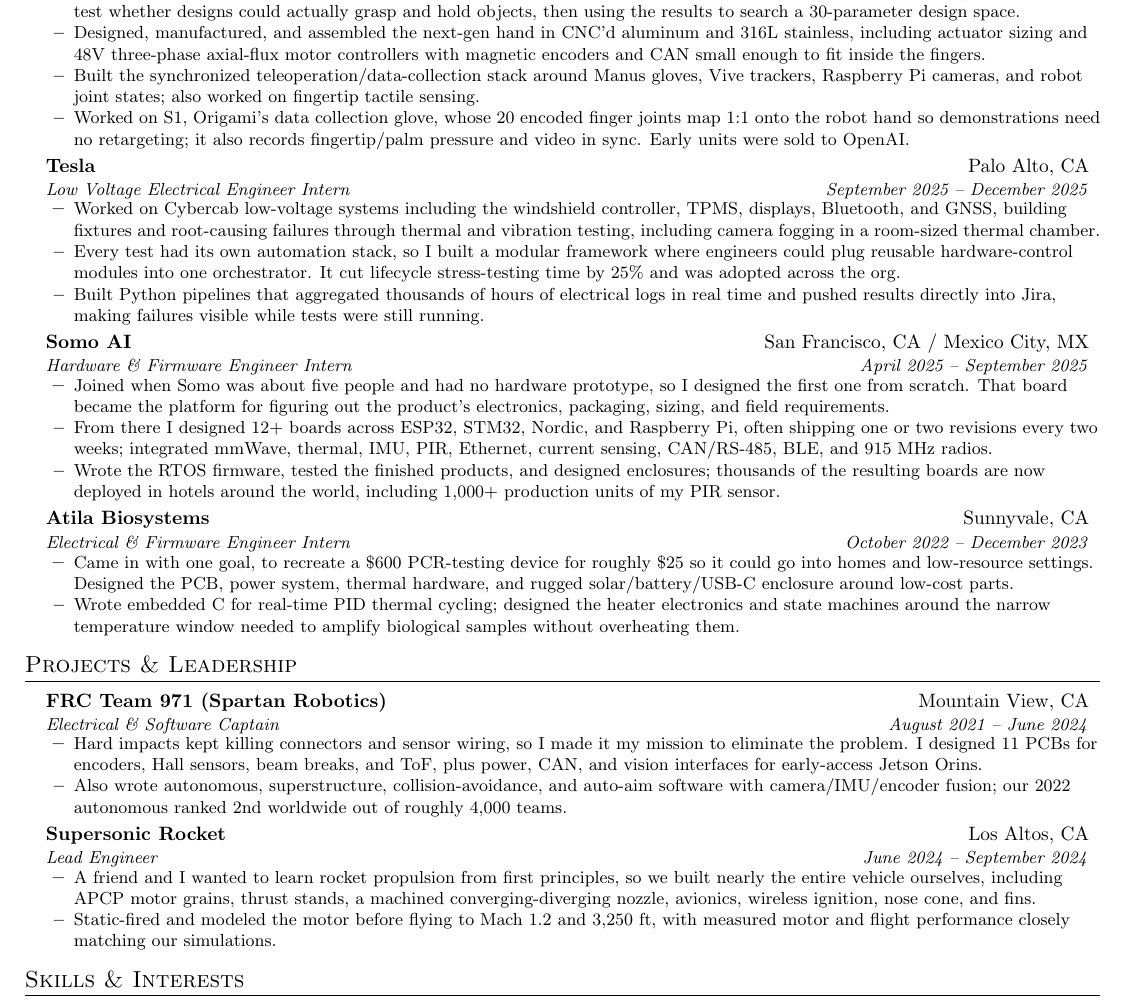
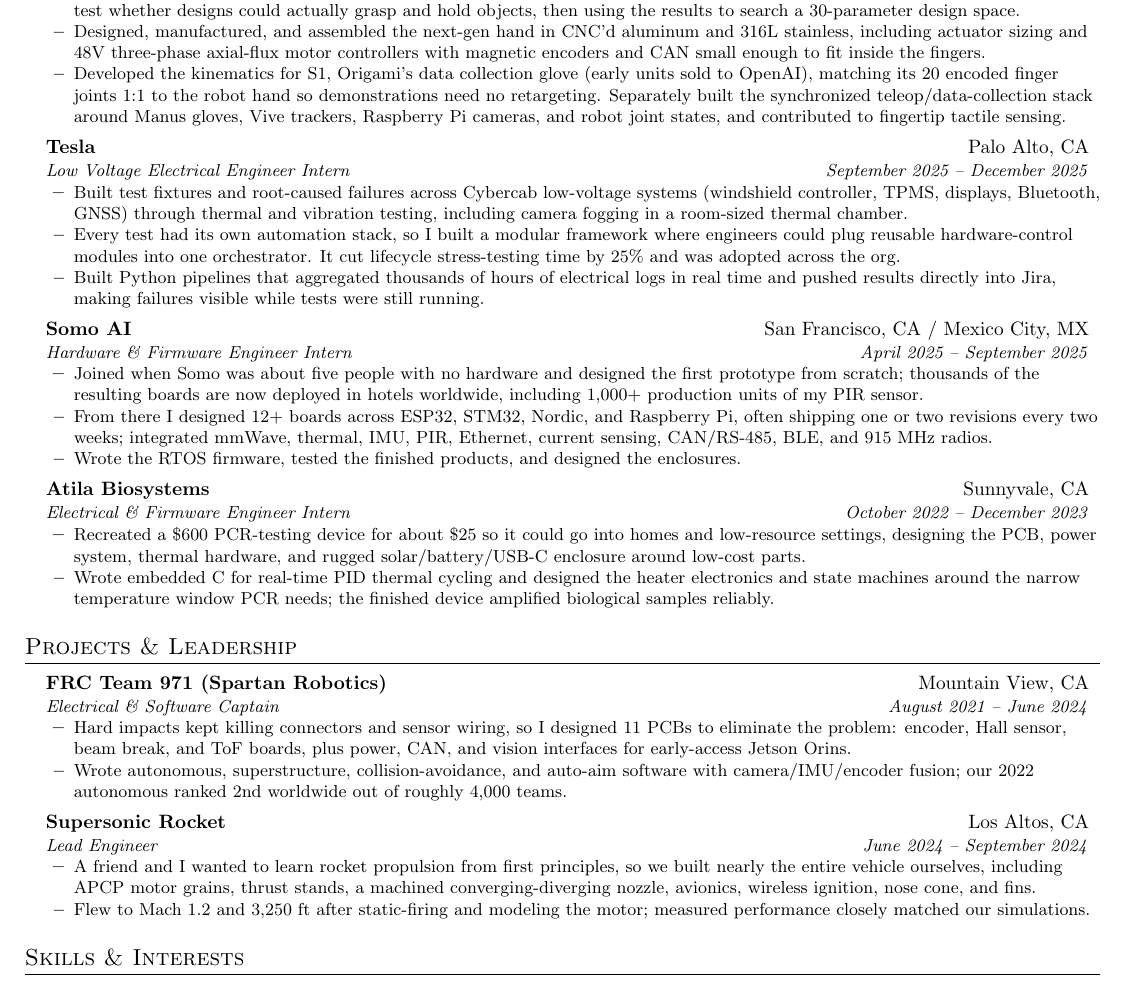
Before and after one commit to hspeiser/resume, a LaTeX CV (resume.tex): part of the page, cut so that both start at the same text. Compiled offline with pdfLaTeX.

Commit message:
Tighten bullets, lead with results, and add S1 and Atila outcomes

```diff
--- a/resume.tex
+++ b/resume.tex
@@ -92,15 +92,14 @@
       \resumeItem{Started on hand retargeting and traced poor performance back to the hand's kinematics rather than the algorithm. Took over the Rev.~1.5 21-DoF redesign, changing joint axes, finger geometry, and actuator layouts to better reproduce human grasps.}
       \resumeItem{Existing hand benchmarks were easy to game, so I built grasp-based ones in MuJoCo, sampling millions of object/hand poses to test whether designs could actually grasp and hold objects, then using the results to search a 30-parameter design space.}
       \resumeItem{Designed, manufactured, and assembled the next-gen hand in CNC'd aluminum and 316L stainless, including actuator sizing and 48V three-phase axial-flux motor controllers with magnetic encoders and CAN small enough to fit inside the fingers.}
-      \resumeItem{Built the synchronized teleoperation/data-collection stack around Manus gloves, Vive trackers, Raspberry Pi cameras, and robot joint states; also worked on fingertip tactile sensing.}
-      \resumeItem{Worked on S1, Origami's data collection glove, whose 20 encoded finger joints map 1:1 onto the robot hand so demonstrations need no retargeting; it also records fingertip/palm pressure and video in sync. Early units were sold to OpenAI.}
+      \resumeItem{Developed the kinematics for S1, Origami's data collection glove (early units sold to OpenAI), matching its 20 encoded finger joints 1:1 to the robot hand so demonstrations need no retargeting. Separately built the synchronized teleop/data-collection stack around Manus gloves, Vive trackers, Raspberry Pi cameras, and robot joint states, and contributed to fingertip tactile sensing.}
     \resumeItemListEnd
 
   \resumeSubheading
     {Tesla}{Palo Alto, CA}
     {Low Voltage Electrical Engineer Intern}{September 2025 -- December 2025}
     \resumeItemListStart
-      \resumeItem{Worked on Cybercab low-voltage systems including the windshield controller, TPMS, displays, Bluetooth, and GNSS, building fixtures and root-causing failures through thermal and vibration testing, including camera fogging in a room-sized thermal chamber.}
+      \resumeItem{Built test fixtures and root-caused failures across Cybercab low-voltage systems (windshield controller, TPMS, displays, Bluetooth, GNSS) through thermal and vibration testing, including camera fogging in a room-sized thermal chamber.}
       \resumeItem{Every test had its own automation stack, so I built a modular framework where engineers could plug reusable hardware-control modules into one orchestrator. It cut lifecycle stress-testing time by 25\% and was adopted across the org.}
       \resumeItem{Built Python pipelines that aggregated thousands of hours of electrical logs in real time and pushed results directly into Jira, making failures visible while tests were still running.}
     \resumeItemListEnd
@@ -109,17 +108,17 @@
     {Somo AI}{San Francisco, CA / Mexico City, MX}
     {Hardware \& Firmware Engineer Intern}{April 2025 -- September 2025}
     \resumeItemListStart
-      \resumeItem{Joined when Somo was about five people and had no hardware prototype, so I designed the first one from scratch. That board became the platform for figuring out the product's electronics, packaging, sizing, and field requirements.}
+      \resumeItem{Joined when Somo was about five people with no hardware and designed the first prototype from scratch; thousands of the resulting boards are now deployed in hotels worldwide, including 1,000+ production units of my PIR sensor.}
       \resumeItem{From there I designed 12+ boards across ESP32, STM32, Nordic, and Raspberry Pi, often shipping one or two revisions every two weeks; integrated mmWave, thermal, IMU, PIR, Ethernet, current sensing, CAN/RS-485, BLE, and 915~MHz radios.}
-      \resumeItem{Wrote the RTOS firmware, tested the finished products, and designed enclosures; thousands of the resulting boards are now deployed in hotels around the world, including 1,000+ production units of my PIR sensor.}
+      \resumeItem{Wrote the RTOS firmware, tested the finished products, and designed the enclosures.}
     \resumeItemListEnd
 
   \resumeSubheading
     {Atila Biosystems}{Sunnyvale, CA}
     {Electrical \& Firmware Engineer Intern}{October 2022 -- December 2023}
     \resumeItemListStart
-      \resumeItem{Came in with one goal, to recreate a \$600 PCR-testing device for roughly \$25 so it could go into homes and low-resource settings. Designed the PCB, power system, thermal hardware, and rugged solar/battery/USB-C enclosure around low-cost parts.}
-      \resumeItem{Wrote embedded C for real-time PID thermal cycling; designed the heater electronics and state machines around the narrow temperature window needed to amplify biological samples without overheating them.}
+      \resumeItem{Recreated a \$600 PCR-testing device for about \$25 so it could go into homes and low-resource settings, designing the PCB, power system, thermal hardware, and rugged solar/battery/USB-C enclosure around low-cost parts.}
+      \resumeItem{Wrote embedded C for real-time PID thermal cycling and designed the heater electronics and state machines around the narrow temperature window PCR needs; the finished device amplified biological samples reliably.}
     \resumeItemListEnd
 
 \resumeSubHeadingListEnd
@@ -132,8 +131,8 @@
     {FRC Team 971 (Spartan Robotics)}{Mountain View, CA}
     {Electrical \& Software Captain}{August 2021 -- June 2024}
     \resumeItemListStart
-      \resumeItem{Hard impacts kept killing connectors and sensor wiring, so I made it my mission to eliminate the problem. I designed 11 PCBs for encoders, Hall sensors, beam breaks, and ToF, plus power, CAN, and vision interfaces for early-access Jetson Orins.}
-      \resumeItem{Also wrote autonomous, superstructure, collision-avoidance, and auto-aim software with camera/IMU/encoder fusion; our 2022 autonomous ranked 2nd worldwide out of roughly 4,000 teams.}
+      \resumeItem{Hard impacts kept killing connectors and sensor wiring, so I designed 11 PCBs to eliminate the problem: encoder, Hall sensor, beam break, and ToF boards, plus power, CAN, and vision interfaces for early-access Jetson Orins.}
+      \resumeItem{Wrote autonomous, superstructure, collision-avoidance, and auto-aim software with camera/IMU/encoder fusion; our 2022 autonomous ranked 2nd worldwide out of roughly 4,000 teams.}
     \resumeItemListEnd
 
   \resumeSubheading
@@ -141,7 +140,7 @@
     {Lead Engineer}{June 2024 -- September 2024}
     \resumeItemListStart
       \resumeItem{A friend and I wanted to learn rocket propulsion from first principles, so we built nearly the entire vehicle ourselves, including APCP motor grains, thrust stands, a machined converging-diverging nozzle, avionics, wireless ignition, nose cone, and fins.}
-      \resumeItem{Static-fired and modeled the motor before flying to Mach 1.2 and 3,250~ft, with measured motor and flight performance closely matching our simulations.}
+      \resumeItem{Flew to Mach 1.2 and 3,250~ft after static-firing and modeling the motor; measured performance closely matched our simulations.}
     \resumeItemListEnd
 
 \resumeSubHeadingListEnd
```
Also changed, not shown: resume.pdf.
